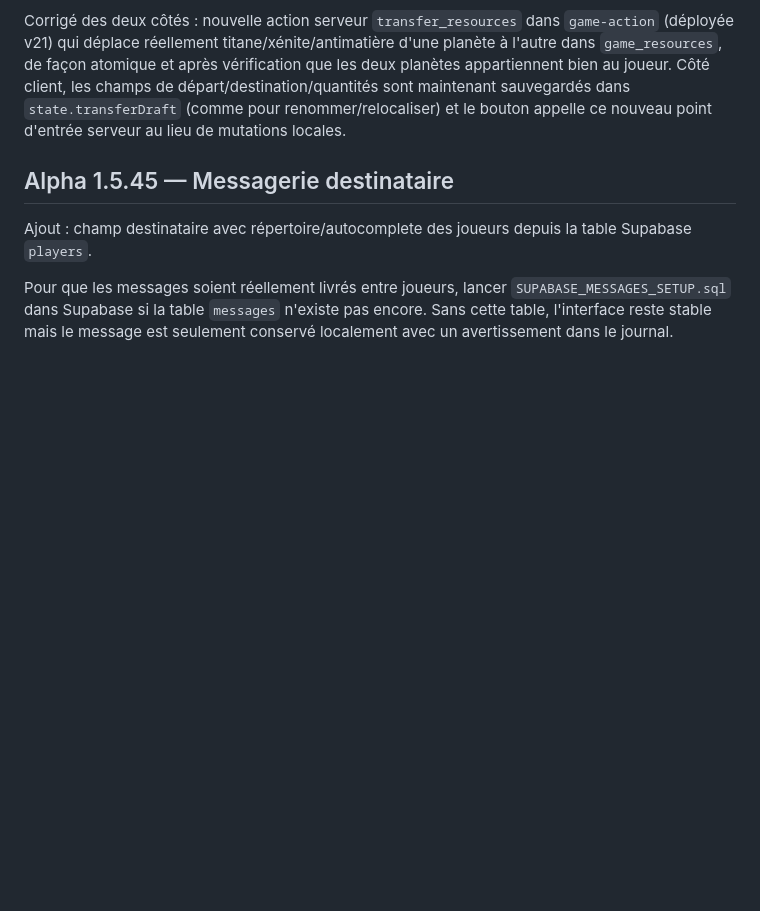
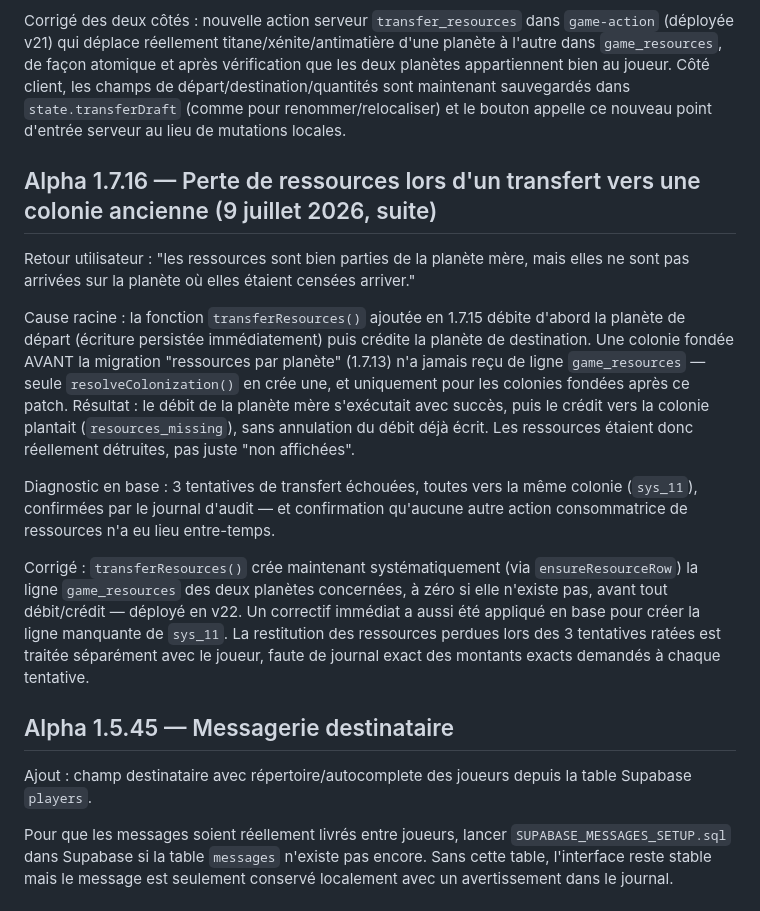
Before and after one commit to twitchvapowh-bit/Stellarionv1, a Markdown page: README.md, the part around the change. Drawn GitHub-style; blank space fills up the shorter version.

```diff
--- a/README.md
+++ b/README.md
@@ -269,6 +269,31 @@ appartiennent bien au joueur. Côté client, les champs de départ/destination/q
 sont maintenant sauvegardés dans `state.transferDraft` (comme pour renommer/relocaliser)
 et le bouton appelle ce nouveau point d'entrée serveur au lieu de mutations locales.
 
+## Alpha 1.7.16 — Perte de ressources lors d'un transfert vers une colonie ancienne (9 juillet 2026, suite)
+
+Retour utilisateur : "les ressources sont bien parties de la planète mère, mais elles ne
+sont pas arrivées sur la planète où elles étaient censées arriver."
+
+Cause racine : la fonction `transferResources()` ajoutée en 1.7.15 débite d'abord la
+planète de départ (écriture persistée immédiatement) puis crédite la planète de
+destination. Une colonie fondée AVANT la migration "ressources par planète" (1.7.13)
+n'a jamais reçu de ligne `game_resources` — seule `resolveColonization()` en crée une,
+et uniquement pour les colonies fondées après ce patch. Résultat : le débit de la
+planète mère s'exécutait avec succès, puis le crédit vers la colonie plantait
+(`resources_missing`), sans annulation du débit déjà écrit. Les ressources étaient donc
+réellement détruites, pas juste "non affichées".
+
+Diagnostic en base : 3 tentatives de transfert échouées, toutes vers la même colonie
+(`sys_11`), confirmées par le journal d'audit — et confirmation qu'aucune autre action
+consommatrice de ressources n'a eu lieu entre-temps.
+
+Corrigé : `transferResources()` crée maintenant systématiquement (via `ensureResourceRow`)
+la ligne `game_resources` des deux planètes concernées, à zéro si elle n'existe pas,
+avant tout débit/crédit — déployé en v22. Un correctif immédiat a aussi été appliqué en
+base pour créer la ligne manquante de `sys_11`. La restitution des ressources perdues
+lors des 3 tentatives ratées est traitée séparément avec le joueur, faute de journal
+exact des montants exacts demandés à chaque tentative.
+
 ## Alpha 1.5.45 — Messagerie destinataire
 
 Ajout : champ destinataire avec répertoire/autocomplete des joueurs depuis la table Supabase `players`.
```
